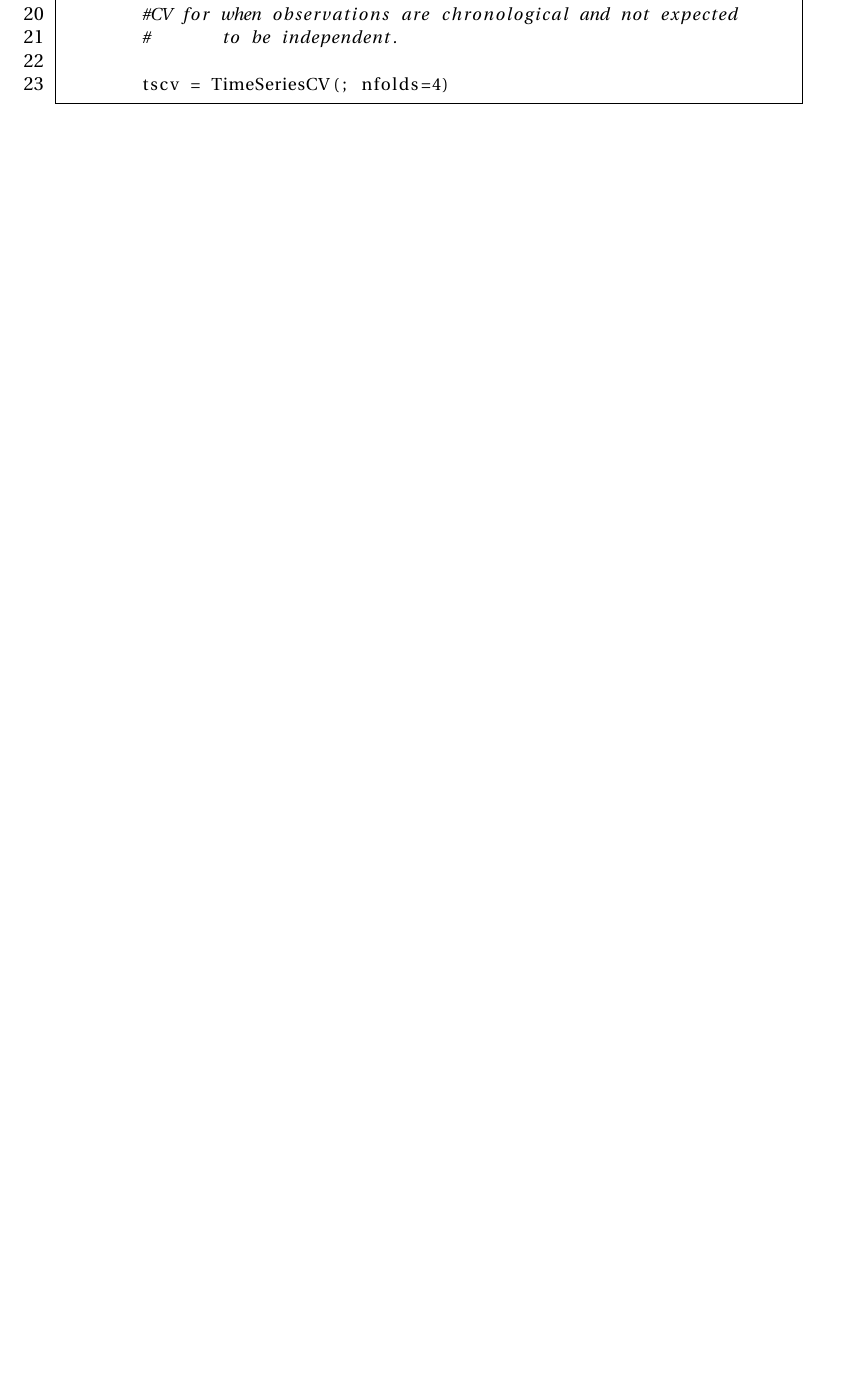
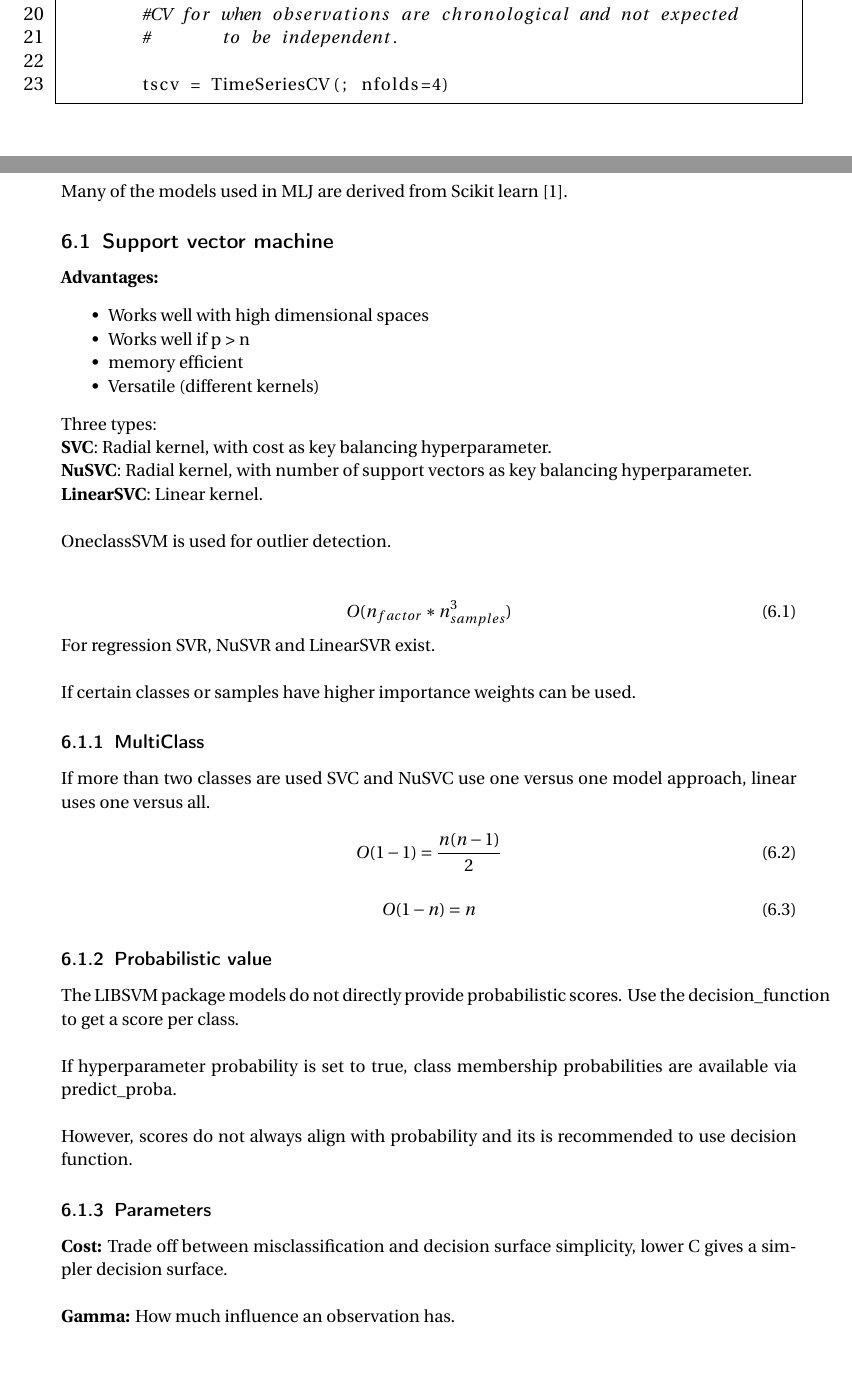
Before and after one commit to MoJabeen/DataScience_Nts, a LaTeX document (MLJ/MLJ.tex): part of page 3 of 4 before the commit and two parts of pages 3 and 4 of 6 after it, the two joined at a grey line, cut so that both start at the same text, the shorter picture padded with empty space. Compiled offline with pdfLaTeX.

Commit message:
Almost finished prelim work with MLJ

```diff
--- a/MLJ/MLJ.tex
+++ b/MLJ/MLJ.tex
@@ -182,3 +183,64 @@ For example: Change var type |> tune parameter |> model |> train.
 
 \end{lstlisting}
 
+\newpage
+
+\section{Scikit Learn: Notes}
+
+Many of the models used in MLJ are derived from Scikit learn \cite{scikit-learn}.
+
+\subsection{Support vector machine}
+
+\textbf{Advantages:}
+\begin{itemize}
+	\item Works well with high dimensional spaces
+	\item Works well if p > n
+	\item memory efficient
+	\item Versatile (different kernels)
+\end{itemize}
+
+Three types:\\
+\textbf{SVC}: Radial kernel, with cost as key balancing hyperparameter.\\
+\textbf{NuSVC}: Radial kernel, with number of support vectors as key balancing hyperparameter.\\
+\textbf{LinearSVC}: Linear kernel.\\
+
+OneclassSVM is used for outlier detection.\\
+
+\begin{equation}
+	O(n_{factor}*n^3_{samples})
+\end{equation}
+
+For regression SVR, NuSVR and LinearSVR exist.\\
+
+If certain classes or samples have higher importance weights can be used.
+
+\subsubsection{MultiClass}
+
+If more than two classes are used SVC and NuSVC use one versus one model approach, linear uses
+one versus all.
+
+\begin{equation}
+	O(1-1) = \frac{n(n-1)}{2}
+\end{equation}
+
+\begin{equation}
+	O(1-n) = n
+\end{equation}
+
+\subsubsection{Probabilistic value}
+
+The LIBSVM package models do not directly provide probabilistic scores. Use the
+decision\_function to get a score per class.\\
+
+If hyperparameter probability is set to true, class membership probabilities are available
+via predict\_proba.\\
+
+However, scores do not always align with probability and its is recommended to use decision
+function.
+
+\subsubsection{Parameters}
+
+\textbf{Cost:} Trade off between misclassification and decision surface simplicity, lower C
+gives a simpler decision surface.\\
+
+\textbf{Gamma:} How much influence an observation has.
```
Also changed, not shown: MLJ/refs.bib (+12 -0 lines), MLJ/MLJ.pdf, MLJ/MLJ.tex (21 more changed lines), 5 other files.
